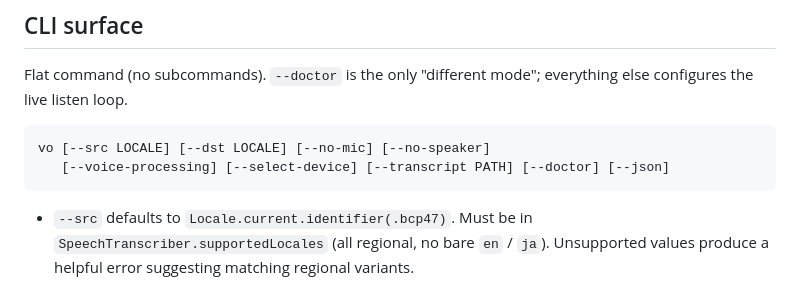
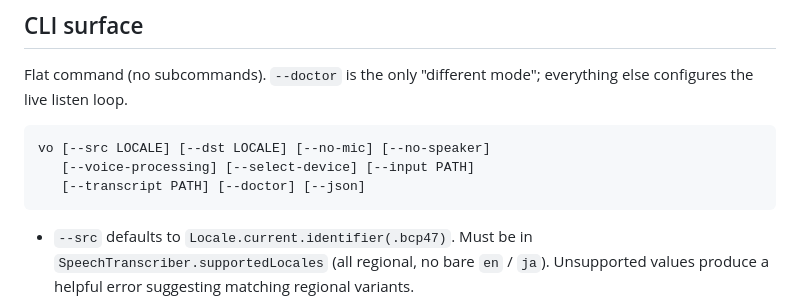
Before and after one commit to kingsword09/dicta, a Markdown page: CLAUDE.md, the part around one of its changes. Drawn GitHub-style.

Commit message:
docs: document --input in the CLI surface
The CLI surface section of CLAUDE.md enumerates every flag's intent and
the load-bearing implementation detail behind it. --input was added in
the previous commit but the section's usage line and flag list did not
reflect it, so a future contributor reading CLAUDE.md as the source of
truth would miss the file-input mode entirely.

Add --input to the usage synopsis and a new bullet covering the bits
that matter when working on the code: the supported formats are
whatever AVAudioFile accepts, processing is not wall-clock-bound,
sessionStart is 0 so audio.start lines up with the file timecode, EOF
on the file is the natural exit signal, and the flag is mutually
exclusive with the live-capture switches. Note that the TCC re-exec
still runs because Speech Recognition is required regardless of input.

````diff
--- a/CLAUDE.md
+++ b/CLAUDE.md
@@ -45,7 +45,8 @@ Flat command (no subcommands). `--doctor` is the only "different mode"; everythi
 
 ```
 vo [--src LOCALE] [--dst LOCALE] [--no-mic] [--no-speaker]
-   [--voice-processing] [--select-device] [--transcript PATH] [--doctor] [--json]
+   [--voice-processing] [--select-device] [--input PATH]
+   [--transcript PATH] [--doctor] [--json]
 ```
 
 - `--src` defaults to `Locale.current.identifier(.bcp47)`. Must be in `SpeechTranscriber.supportedLocales` (all regional, no bare `en` / `ja`). Unsupported values produce a helpful error suggesting matching regional variants.
````
Also changed, not shown: other parts of CLAUDE.md (+1 -0 lines).
